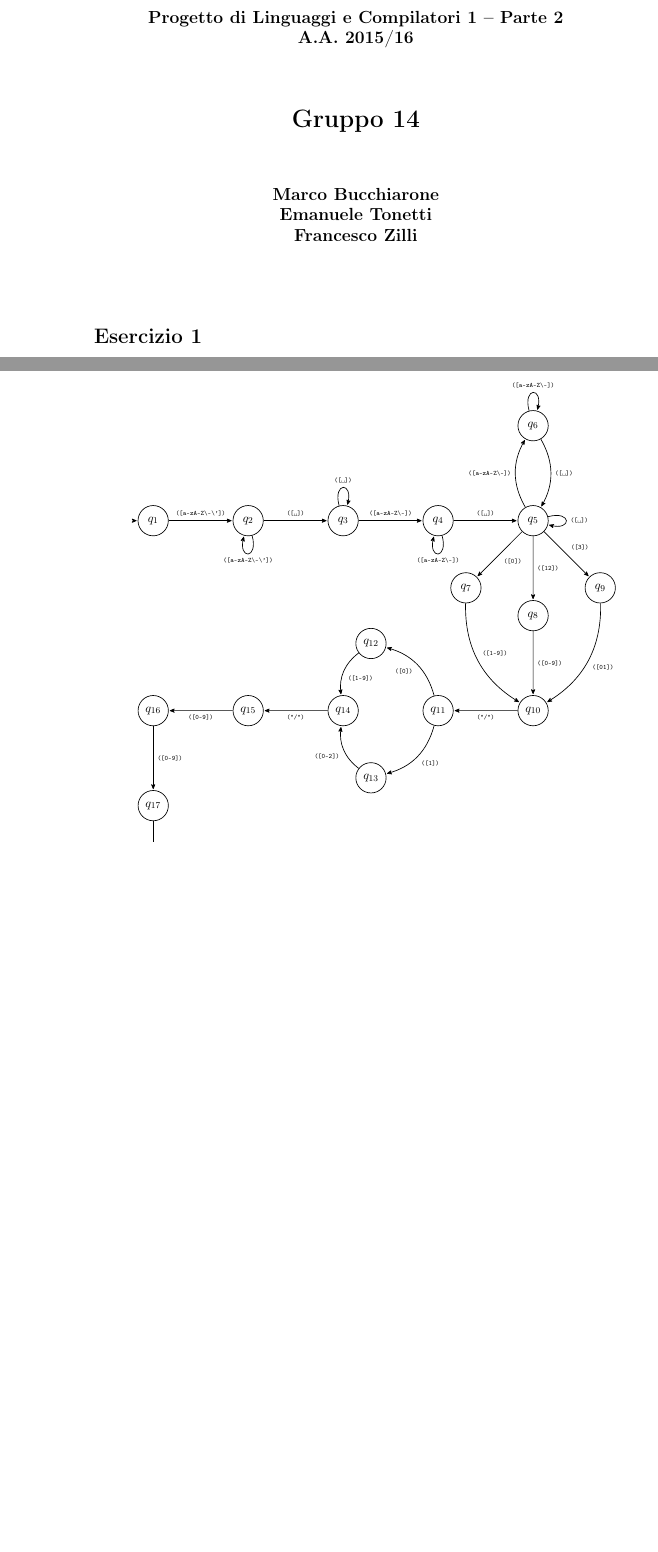
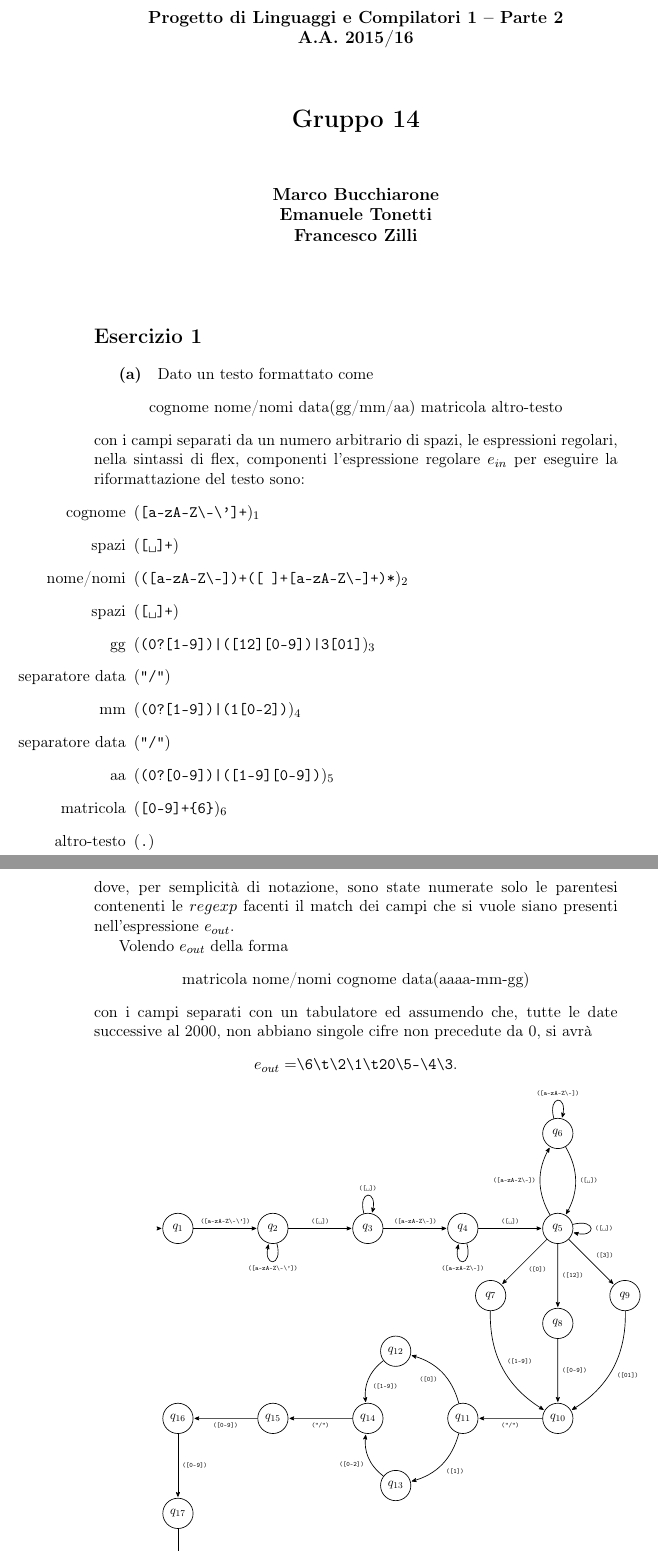
Before and after one commit to Eresy/LC1Project, a LaTeX document (ProgettoLC1 parte2 Gruppo 14/ProgettoLC1 parte2 Gruppo 14 Relazione.tex): two parts of pages 1 and 2 of 2 before the commit and two parts of pages 1 and 2 of 3 after it, joined at a grey line, cut so that both start at the same text, the shorter picture padded with empty space. Compiled offline with pdfLaTeX.

Commit message:
modified:   ProgettoLC1 parte2 Gruppo 14 Relazione.pdf modified:   ProgettoLC1 parte2 Gruppo 14 Relazione.tex

```diff
--- a/ProgettoLC1 parte2 Gruppo 14/ProgettoLC1 parte2 Gruppo 14 Relazione.tex
+++ b/ProgettoLC1 parte2 Gruppo 14/ProgettoLC1 parte2 Gruppo 14 Relazione.tex
@@ -49,3 +49,32 @@ Progetto di Linguaggi e Compilatori 1 -- Parte 2 \\ A.A. 2015/16\\%
 \maketitle
 %
 \section*{Esercizio 1}
+\subparagraph*{(a)}
+Dato un testo formattato come
+\begin{center}
+cognome  nome/nomi  data(gg/mm/aa)  matricola  altro-testo
+\end{center}
+con i campi separati da un numero arbitrario di spazi, le espressioni regolari, nella sintassi di flex, componenti l'espressione regolare $e_{in}$ per eseguire la riformattazione del testo sono:
+\begin{itemize}
+	\item[cognome]		$($\Verb/[a-zA-Z\-\']+/$)_{1}$
+	\item[spazi]		$($\texttt{[\textvisiblespace]+}$)$
+	\item[nome/nomi]	$($\Verb/([a-zA-Z\-])+([ ]+[a-zA-Z\-]+)*/$)_{2}$
+	\item[spazi]		$($\texttt{[\textvisiblespace]+}$)$
+	\item[gg]		$($\Verb/(0?[1-9])|([12][0-9])|3[01]/$)_{3}$
+	\item[separatore data]	$($\Verb!"/"!$)$
+	\item[mm]		$($\Verb/(0?[1-9])|(1[0-2])/$)_{4}$
+	\item[separatore data]	$($\Verb!"/"!$)$
+	\item[aa]		$($\Verb/(0?[0-9])|([1-9][0-9])/$)_{5}$
+	\item[matricola]	$($\Verb/[0-9]+{6}/$)_{6}$
+	\item[altro-testo]	$($\Verb/./$)$
+\end{itemize}
+dove, per semplicità di notazione, sono state numerate solo le parentesi contenenti le $regexp$ facenti il match dei campi che si vuole siano presenti nell'espressione $e_{out}$.
+\par
+Volendo $e_{out}$ della forma
+\begin{center}
+	matricola nome/nomi cognome data(aaaa-mm-gg)
+\end{center}
+con i campi separati con un tabulatore ed assumendo che, tutte le date successive al 2000, non abbiano singole cifre non precedute da 0, si avrà
+\begin{center}
+	$e_{out}=$\Verb!\6\t\2\1\t20\5-\4\3!.
+\end{center}
```
Also changed, not shown: ProgettoLC1 parte2 Gruppo 14/ProgettoLC1 parte2 Gruppo 14 Relazione.pdf, ProgettoLC1 parte2 Gruppo 14/ProgettoLC1 parte2 Gruppo 14 Relazione.tex (9 more changed lines), 1 other file.
